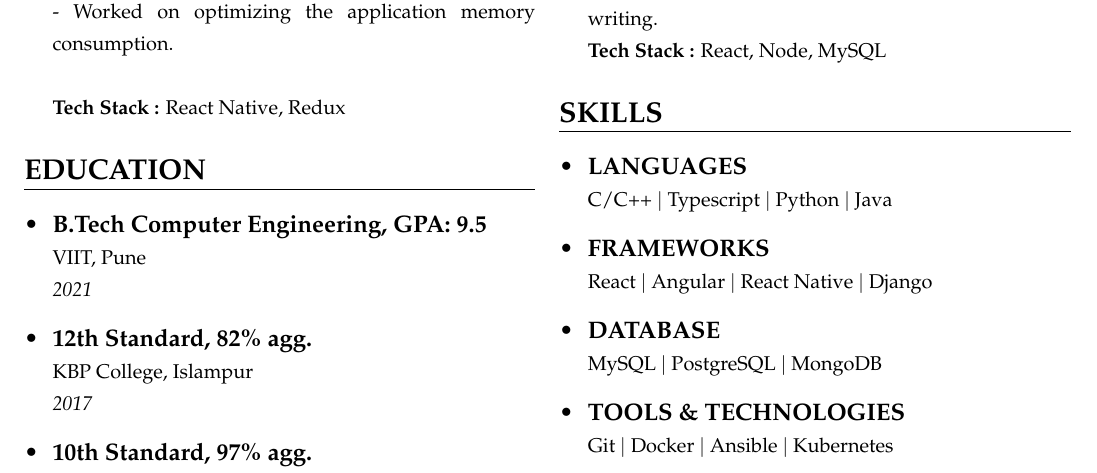
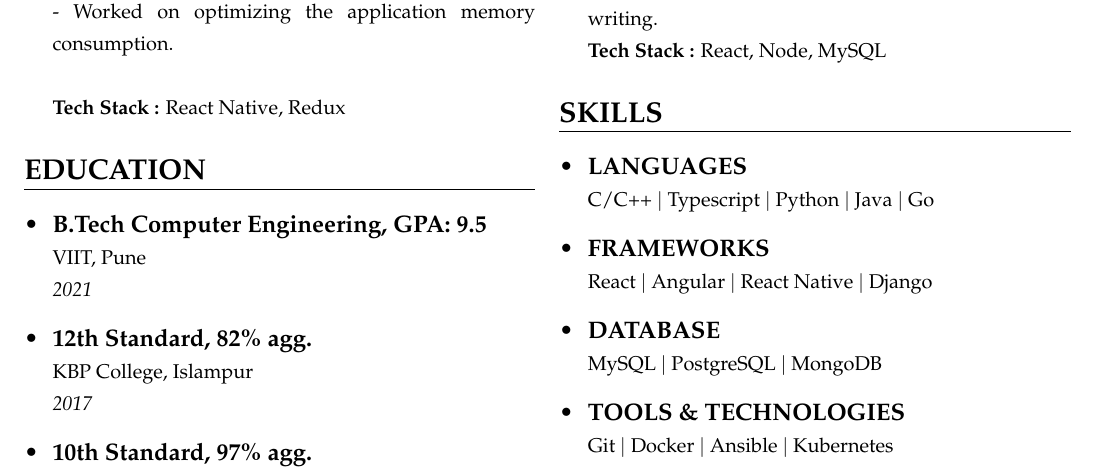
Before and after one commit to Srtpatil/samsworld, a LaTeX CV (src/assets/samarth_resume.tex): part of the page, cut so that both start at the same text. Compiled offline with pdfLaTeX.

Commit message:
added go in langs

```diff
--- a/src/assets/samarth_resume.tex
+++ b/src/assets/samarth_resume.tex
@@ -88,7 +88,7 @@
                 \csection{SKILLS}{\small
                     \begin{itemize}
                         \item \textbf{\small LANGUAGES} \newline
-                              {\footnotesize C/C++ $|$ Typescript $|$ Python $|$ Java}{}{}
+                              {\footnotesize C/C++ $|$ Typescript $|$ Python $|$ Java $|$ Go}{}{}
                         \item \textbf{\small FRAMEWORKS} \newline
                               {\footnotesize React $|$ Angular $|$ React Native $|$ Django}
                         \item \textbf{\small DATABASE} \newline
```
